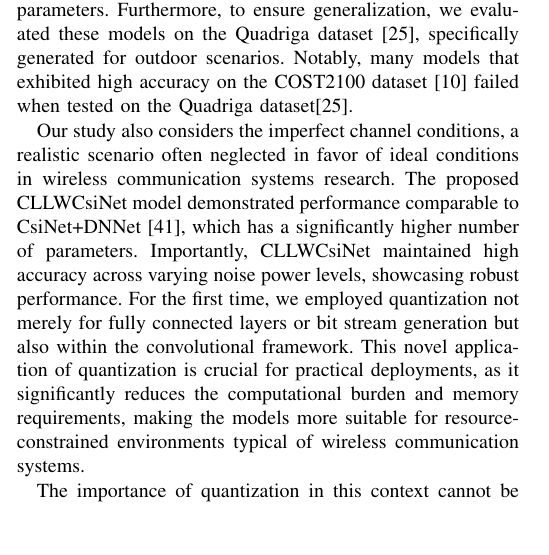
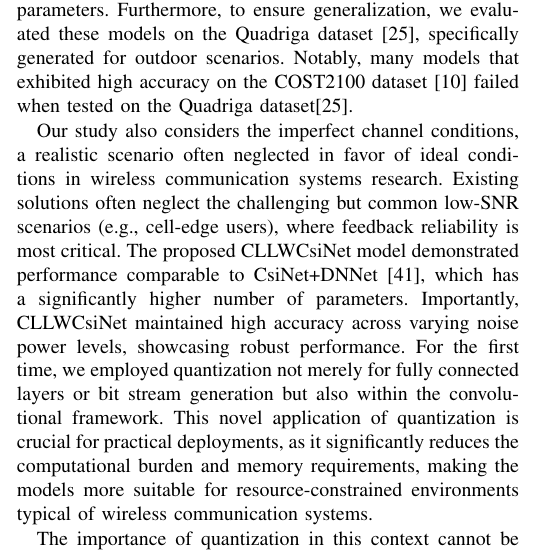
Before and after one commit to FardadAnsari/Paper-revision, a LaTeX paper (Revise-version.tex): part of one column of page 3 of 12, cut so that both start at the same text, the shorter picture padded with empty space. Compiled offline with pdfLaTeX.

Commit message:
txs auto checkin

```diff
--- a/Revise-version.tex
+++ b/Revise-version.tex
@@ -132,7 +132,7 @@ In this paper, we address the inefficiencies associated with the fully connected
 
 We retrained the previously proposed models with a convolutional latent space on the COST2100 dataset \cite{abf}, revealing that many designs fail in the absence of fully connected layers. To overcome this, we proposed a new architecture named CLLWCsiNet (Convolutional Latent-space Low-weight CsiNet), which achieves high accuracy without relying on fully connected layers and performs better with significantly fewer parameters. Furthermore, to ensure generalization, we evaluated these models on the Quadriga dataset \cite{abt}, specifically generated for outdoor scenarios. Notably, many models that exhibited high accuracy on the COST2100 dataset \cite{abf} failed when tested on the Quadriga dataset\cite{abt}.
 
-Our study also considers the imperfect channel conditions, a realistic scenario often neglected in favor of ideal conditions in wireless communication systems research. The proposed CLLWCsiNet model demonstrated performance comparable to CsiNet+DNNet \cite{abw}, which has a significantly higher number of parameters. Importantly, CLLWCsiNet maintained high accuracy across varying noise power levels, showcasing robust performance. For the first time, we employed quantization not merely for fully connected layers or bit stream generation but also within the convolutional framework. This novel application of quantization is crucial for practical deployments, as it significantly reduces the computational burden and memory requirements, making the models more suitable for resource-constrained environments typical of wireless communication systems.
+Our study also considers the imperfect channel conditions, a realistic scenario often neglected in favor of ideal conditions in wireless communication systems research. Existing solutions often neglect the challenging but common low-SNR scenarios (e.g., cell-edge users), where feedback reliability is most critical. The proposed CLLWCsiNet model demonstrated performance comparable to CsiNet+DNNet \cite{abw}, which has a significantly higher number of parameters. Importantly, CLLWCsiNet maintained high accuracy across varying noise power levels, showcasing robust performance. For the first time, we employed quantization not merely for fully connected layers or bit stream generation but also within the convolutional framework. This novel application of quantization is crucial for practical deployments, as it significantly reduces the computational burden and memory requirements, making the models more suitable for resource-constrained environments typical of wireless communication systems.
 
 The importance of quantization in this context cannot be overstated. It allows for the compression of model parameters without significant loss of accuracy, facilitating the deployment of deep learning models in real-time and low-power scenarios. Models with a high number of parameters, while potentially more accurate, often face practical limitations in wireless communication systems due to their substantial resource demands, including computational power and energy consumption. By incorporating convolutional quantization, our proposed CLLWCsiNet model addresses these challenges, offering a more efficient and scalable solution for CSI feedback compression in next-generation wireless networks.
 
```
